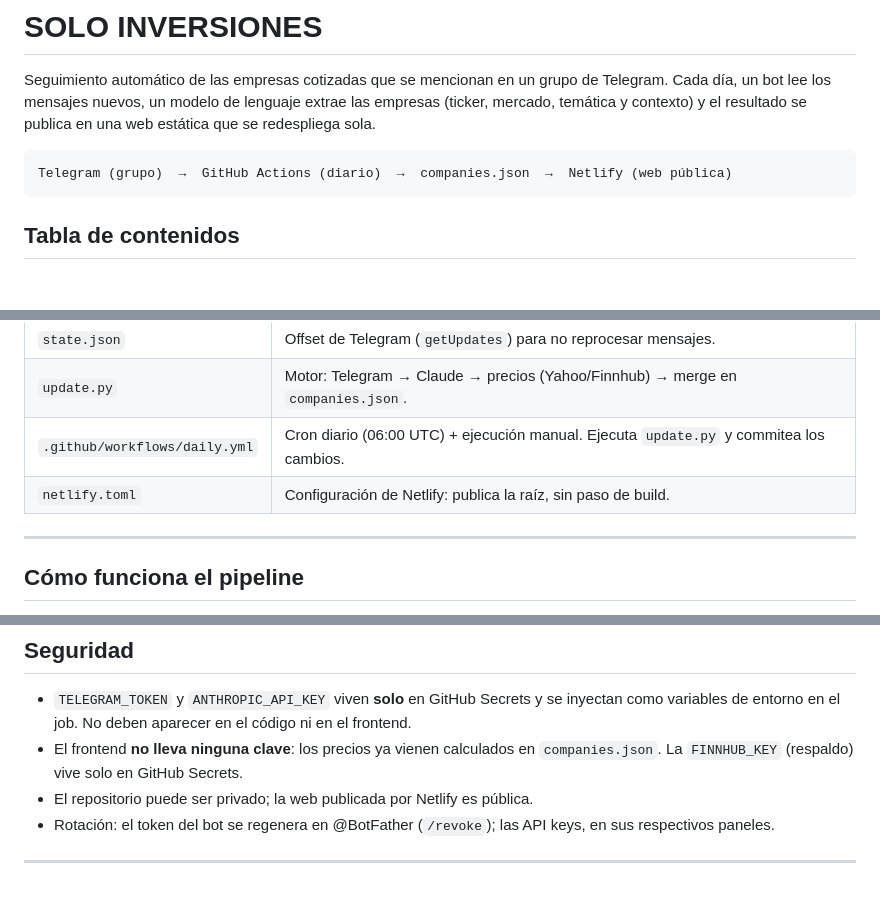
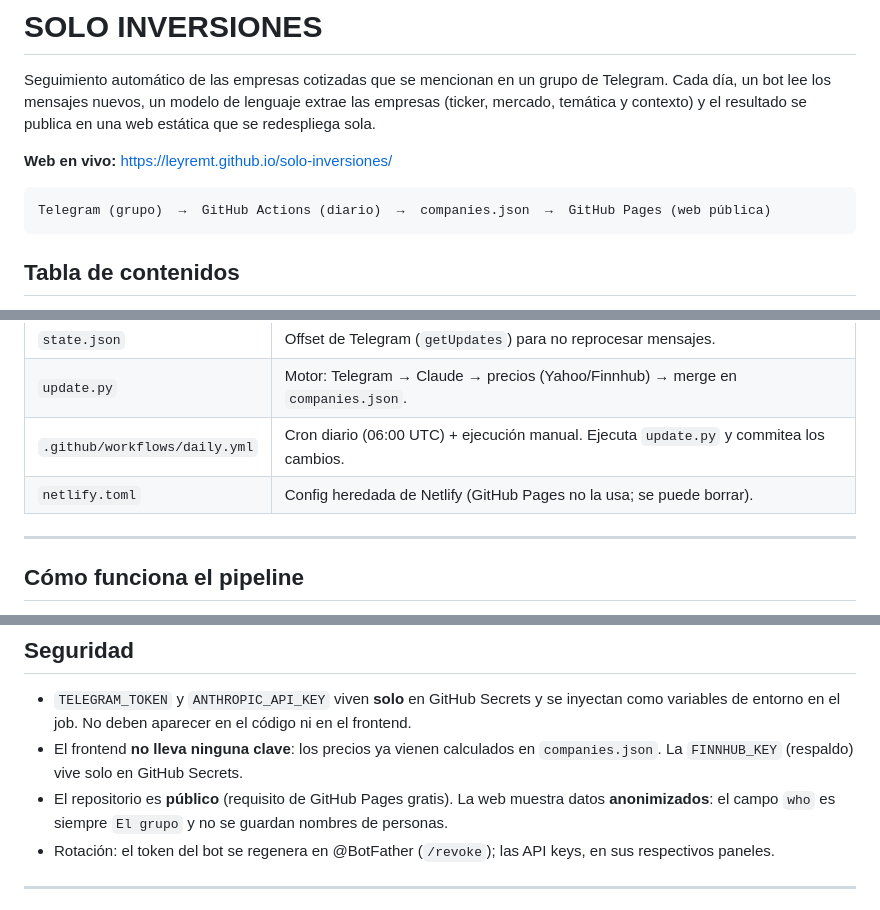
Before and after one commit to leyremt/solo-inversiones, a Markdown page: README.md, 3 parts joined by grey strips. Drawn GitHub-style; blank space fills up the shorter version.

````diff
--- a/README.md
+++ b/README.md
@@ -5,8 +5,10 @@ Telegram. Cada día, un bot lee los mensajes nuevos, un modelo de lenguaje extra
 las empresas (ticker, mercado, temática y contexto) y el resultado se publica en
 una web estática que se redespliega sola.
 
+**Web en vivo:** https://leyremt.github.io/solo-inversiones/
+
 ```
-Telegram (grupo)  →  GitHub Actions (diario)  →  companies.json  →  Netlify (web pública)
+Telegram (grupo)  →  GitHub Actions (diario)  →  companies.json  →  GitHub Pages (web pública)
 ```
 
 ## Tabla de contenidos
@@ -65,7 +67,7 @@ en `.github/workflows/` por requisito de GitHub Actions.
 | `state.json` | Offset de Telegram (`getUpdates`) para no reprocesar mensajes. |
 | `update.py` | Motor: Telegram → Claude → precios (Yahoo/Finnhub) → merge en `companies.json`. |
 | `.github/workflows/daily.yml` | Cron diario (06:00 UTC) + ejecución manual. Ejecuta `update.py` y commitea los cambios. |
-| `netlify.toml` | Configuración de Netlify: publica la raíz, sin paso de build. |
+| `netlify.toml` | Config heredada de Netlify (GitHub Pages no la usa; se puede borrar). |
 
 ---
 
@@ -251,7 +253,8 @@ cambios en `companies.json` y `state.json` del directorio actual.
   como variables de entorno en el job. No deben aparecer en el código ni en el frontend.
 - El frontend **no lleva ninguna clave**: los precios ya vienen calculados en
   `companies.json`. La `FINNHUB_KEY` (respaldo) vive solo en GitHub Secrets.
-- El repositorio puede ser privado; la web publicada por Netlify es pública.
+- El repositorio es **público** (requisito de GitHub Pages gratis). La web muestra datos
+  **anonimizados**: el campo `who` es siempre `El grupo` y no se guardan nombres de personas.
 - Rotación: el token del bot se regenera en @BotFather (`/revoke`); las API keys, en sus
   respectivos paneles.
 
````
Also changed, not shown: other parts of README.md (+11 -11 lines).
